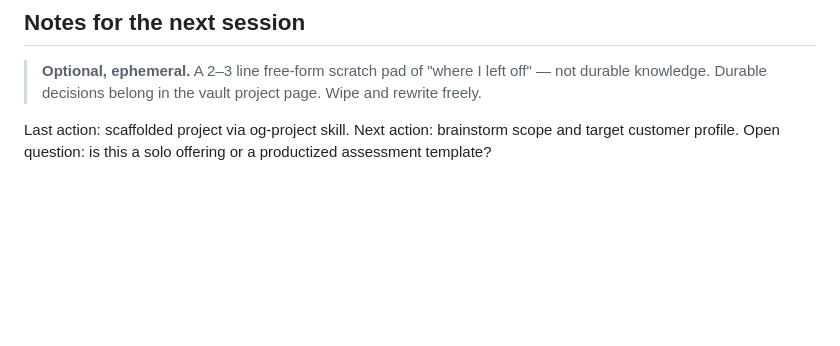
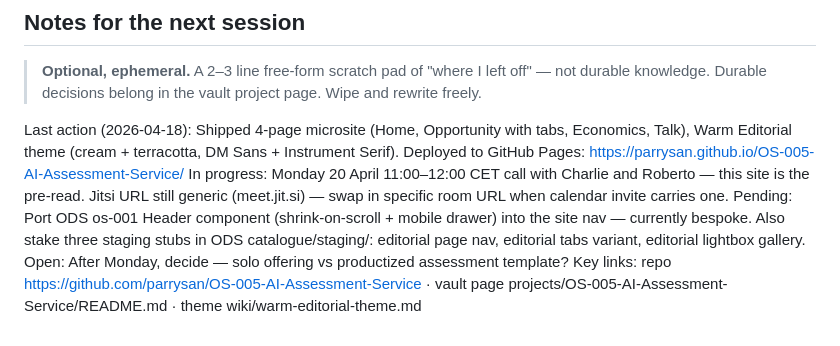
Before and after one commit to parrysan/OS-005-AI-Assessment-Service, a Markdown page: CLAUDE.md, the part around the change. Rendered like a GitHub page; blank space fills up the shorter version.

Commit message:
docs: update session notes at close of 2026-04-18
Session wrapped with site shipped to GitHub Pages, Warm Editorial
theme captured, Monday 20 April call pre-read ready. Notes seeded
for next session: ODS header port + three staging stubs.

Co-Authored-By: Claude Opus 4.7 (1M context) <noreply@anthropic.com>

```diff
--- a/CLAUDE.md
+++ b/CLAUDE.md
@@ -82,4 +82,8 @@ Depends on project scope — no default web stack. Define as needed.
 
 > **Optional, ephemeral.** A 2–3 line free-form scratch pad of "where I left off" — not durable knowledge. Durable decisions belong in the vault project page. Wipe and rewrite freely.
 
-Last action: scaffolded project via og-project skill. Next action: brainstorm scope and target customer profile. Open question: is this a solo offering or a productized assessment template?
+Last action (2026-04-18): Shipped 4-page microsite (Home, Opportunity with tabs, Economics, Talk), Warm Editorial theme (cream + terracotta, DM Sans + Instrument Serif). Deployed to GitHub Pages: https://parrysan.github.io/OS-005-AI-Assessment-Service/
+In progress: Monday 20 April 11:00–12:00 CET call with Charlie and Roberto — this site is the pre-read. Jitsi URL still generic (meet.jit.si) — swap in specific room URL when calendar invite carries one.
+Pending: Port ODS os-001 Header component (shrink-on-scroll + mobile drawer) into the site nav — currently bespoke. Also stake three staging stubs in ODS catalogue/staging/: editorial page nav, editorial tabs variant, editorial lightbox gallery.
+Open: After Monday, decide — solo offering vs productized assessment template?
+Key links: repo https://github.com/parrysan/OS-005-AI-Assessment-Service · vault page projects/OS-005-AI-Assessment-Service/README.md · theme wiki/warm-editorial-theme.md
```
